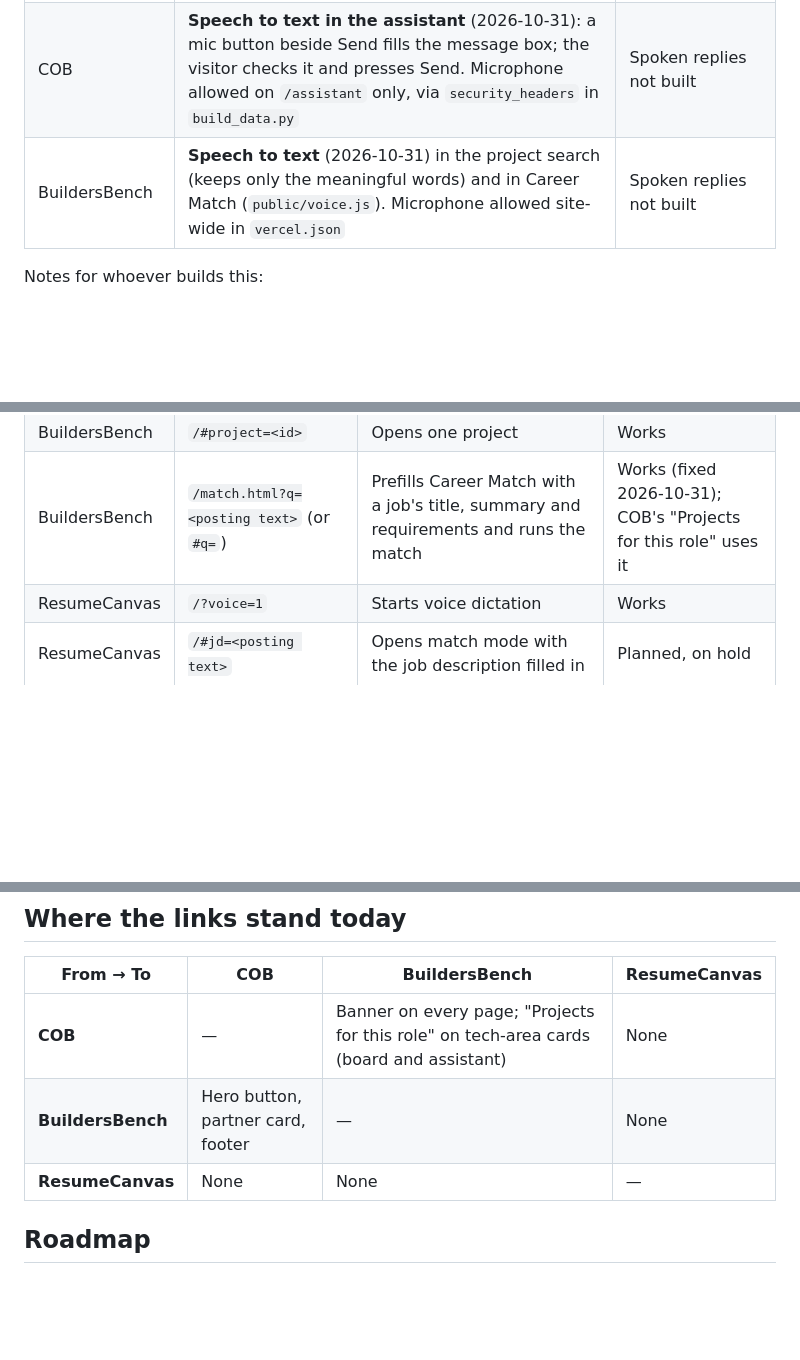
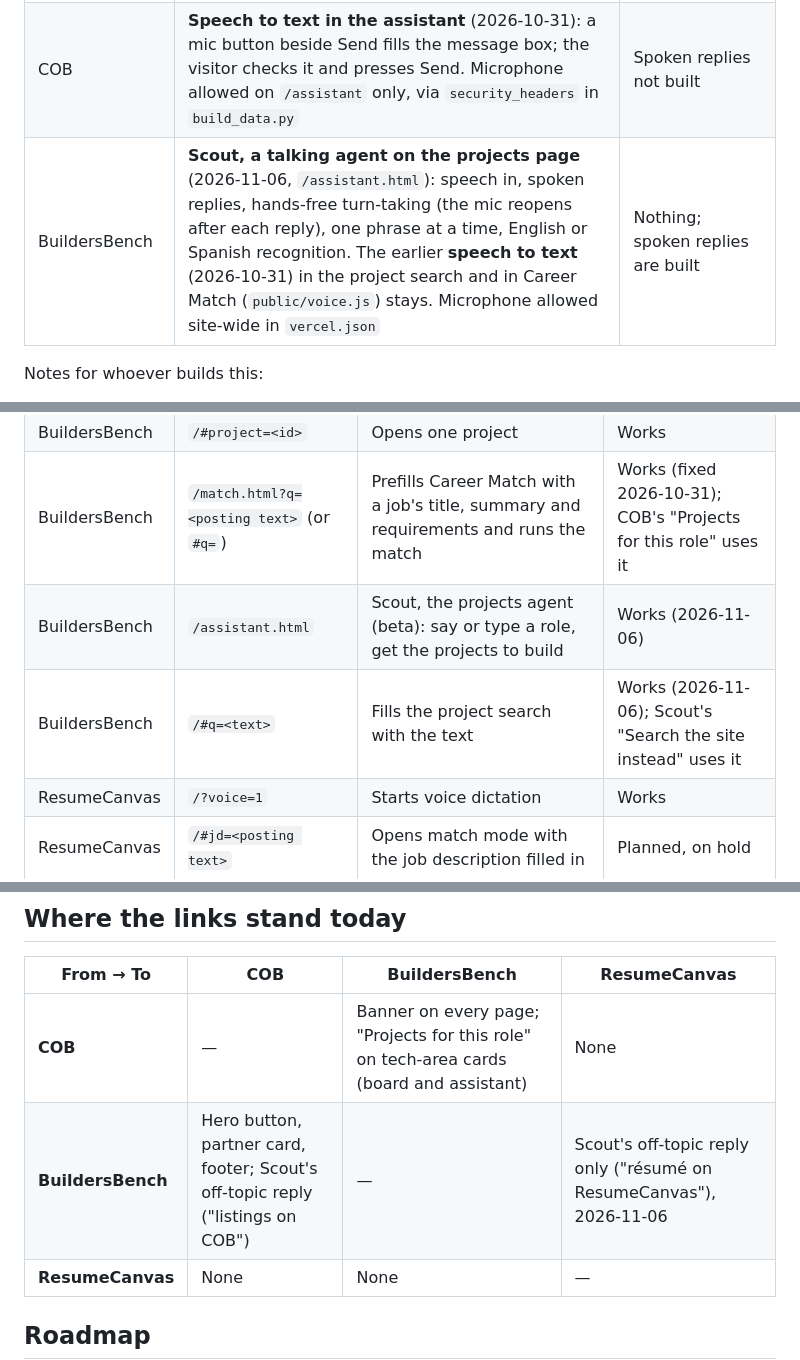
Before and after one commit to WynwoodDreams/resumecanvas, a Markdown page: ECOSYSTEM.md, 3 parts joined by grey strips. GitHub-like rendering; blank space fills up the shorter version.

```diff
--- a/ECOSYSTEM.md
+++ b/ECOSYSTEM.md
@@ -81,7 +91,7 @@ The goal: on every site, a person can speak instead of type, and hear the site a
 |---|---|---|
 | ResumeCanvas | Voice dictation into bullets and the summary, a voice-intro card that turns a spoken introduction into the summary's tone, and a voice/typed command bar that previews each change, reads it back aloud and waits for "yes" (`js/voice.js`, `js/command-bar.js`, `js/commands.js`). **In progress: the owner says it is not there yet.** | Nothing; `vercel.json` already allows `microphone=(self)` |
 | COB | **Speech to text in the assistant** (2026-10-31): a mic button beside Send fills the message box; the visitor checks it and presses Send. Microphone allowed on `/assistant` only, via `security_headers` in `build_data.py` | Spoken replies not built |
-| BuildersBench | **Speech to text** (2026-10-31) in the project search (keeps only the meaningful words) and in Career Match (`public/voice.js`). Microphone allowed site-wide in `vercel.json` | Spoken replies not built |
+| BuildersBench | **Scout, a talking agent on the projects page** (2026-11-06, `/assistant.html`): speech in, spoken replies, hands-free turn-taking (the mic reopens after each reply), one phrase at a time, English or Spanish recognition. The earlier **speech to text** (2026-10-31) in the project search and in Career Match (`public/voice.js`) stays. Microphone allowed site-wide in `vercel.json` | Nothing; spoken replies are built |
 
 Notes for whoever builds this:
 
@@ -115,6 +125,8 @@ What each site accepts from the others. Add a row here whenever you add or chang
 | BuildersBench | `/#path=<id>` | Opens one career path (`ai`, `cloud`, `cs`, `cyber`, `data`, `helpdesk`, `swe`, `tech-it`) | Works; COB links Cloud & DevOps here |
 | BuildersBench | `/#project=<id>` | Opens one project | Works |
 | BuildersBench | `/match.html?q=<posting text>` (or `#q=`) | Prefills Career Match with a job's title, summary and requirements and runs the match | Works (fixed 2026-10-31); COB's "Projects for this role" uses it |
+| BuildersBench | `/assistant.html` | Scout, the projects agent (beta): say or type a role, get the projects to build | Works (2026-11-06) |
+| BuildersBench | `/#q=<text>` | Fills the project search with the text | Works (2026-11-06); Scout's "Search the site instead" uses it |
 | ResumeCanvas | `/?voice=1` | Starts voice dictation | Works |
 | ResumeCanvas | `/#jd=<posting text>` | Opens match mode with the job description filled in | Planned, on hold |
 | ResumeCanvas | `/#add-project=<title + bullets>` | Adds a BuildersBench project to the resume's Projects section | Planned, on hold |
@@ -126,7 +138,7 @@ What each site accepts from the others. Add a row here whenever you add or chang
 | From → To | COB | BuildersBench | ResumeCanvas |
 |---|---|---|---|
 | **COB** | — | Banner on every page; "Projects for this role" on tech-area cards (board and assistant) | None |
-| **BuildersBench** | Hero button, partner card, footer | — | None |
+| **BuildersBench** | Hero button, partner card, footer; Scout's off-topic reply ("listings on COB") | — | Scout's off-topic reply only ("résumé on ResumeCanvas"), 2026-11-06 |
 | **ResumeCanvas** | None | None | — |
 
 ## Roadmap
```
Also changed, not shown: other parts of ECOSYSTEM.md (+18 -4 lines).
